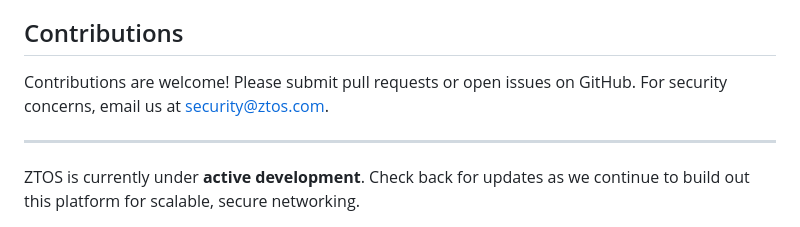
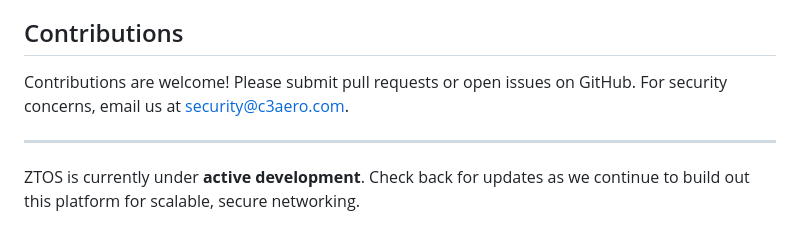
Before and after one commit to c3aero/ztos, a Markdown page: README.md, the part around the change. Rendered like a GitHub page.

```diff
--- a/README.md
+++ b/README.md
@@ -118,7 +118,7 @@ Run tests:
 
 ## Contributions
 
-Contributions are welcome! Please submit pull requests or open issues on GitHub. For security concerns, email us at [security@ztos.com](mailto:security@ztos.com).
+Contributions are welcome! Please submit pull requests or open issues on GitHub. For security concerns, email us at [security@c3aero.com](mailto:security@c3aero.com).
 
 ---
 
```
